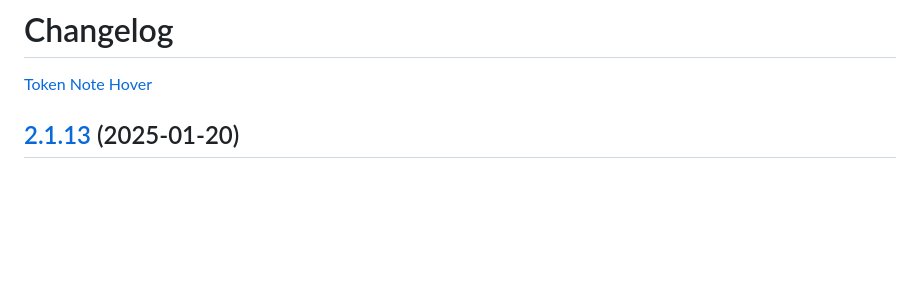
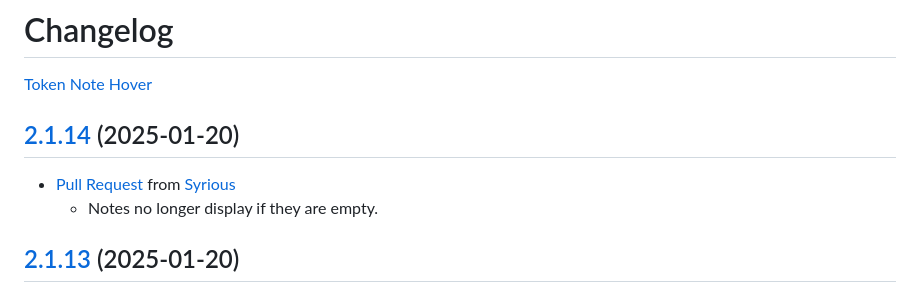
Before and after one commit to jendave/token-note-hover, a Markdown page: CHANGELOG.md, the part around the change. GitHub-like rendering; blank space fills up the shorter version.

```diff
--- a/CHANGELOG.md
+++ b/CHANGELOG.md
@@ -1,6 +1,11 @@
 # Changelog
 
 [Token Note Hover](https://foundryvtt.com/packages/token-note-hover)
+
+## [2.1.14](https://github.com/jendave/token-note-hover/commits/main) (2025-01-20)
+
+* [Pull Request](https://github.com/jendave/token-note-hover/pull/16) from [Syrious](https://github.com/Syrious)
+  * Notes no longer display if they are empty.
 
 ## [2.1.13](https://github.com/jendave/token-note-hover/commits/main) (2025-01-20)
 
```
